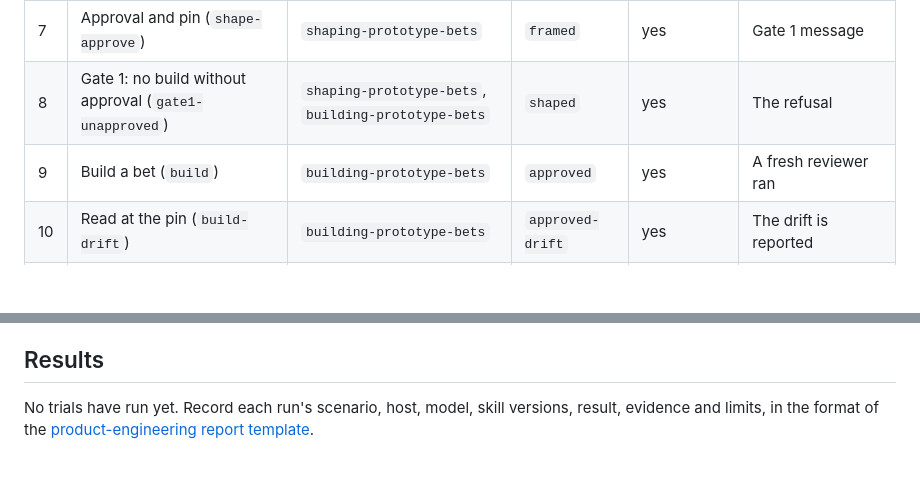
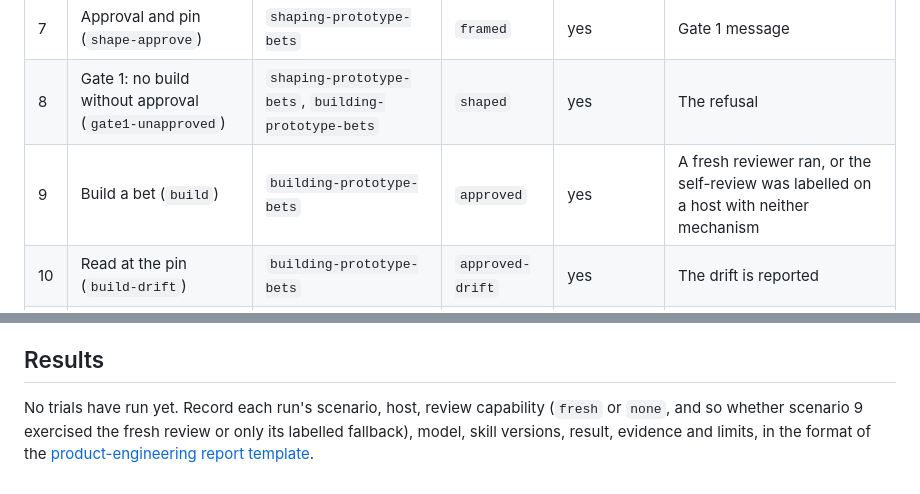
Before and after one commit to theultimate-dev/skills, a Markdown page: evaluations/product-prototyping/scenarios.md, 2 parts joined by grey strips. Drawn GitHub-style; blank space fills up the shorter version.

```diff
--- a/evaluations/product-prototyping/scenarios.md
+++ b/evaluations/product-prototyping/scenarios.md
@@ -72,7 +75,7 @@ Planted across the fixtures, and listed only here:
 | 6 | Too big for the appetite (`shape-too-big`) | `shaping-prototype-bets` | `framed-big` | yes | What was left out |
 | 7 | Approval and pin (`shape-approve`) | `shaping-prototype-bets` | `framed` | yes | Gate 1 message |
 | 8 | Gate 1: no build without approval (`gate1-unapproved`) | `shaping-prototype-bets`, `building-prototype-bets` | `shaped` | yes | The refusal |
-| 9 | Build a bet (`build`) | `building-prototype-bets` | `approved` | yes | A fresh reviewer ran |
+| 9 | Build a bet (`build`) | `building-prototype-bets` | `approved` | yes | A fresh reviewer ran, or the self-review was labelled on a host with neither mechanism |
 | 10 | Read at the pin (`build-drift`) | `building-prototype-bets` | `approved-drift` | yes | The drift is reported |
 | 11 | Inside the autonomy line (`build-noctx`) | `building-prototype-bets` | `approved-noctx` | yes | Says what it did not do |
 | 12 | Cut at the limit (`appetite-cut`) | `building-prototype-bets` | `appetite-cut` | yes | |
@@ -264,4 +267,4 @@ Static, no agent: `python3 "$EVAL/grade.py" "$REPO_ROOT" contract`.
 
 ## Results
 
-No trials have run yet. Record each run's scenario, host, model, skill versions, result, evidence and limits, in the format of the [product-engineering report template](../product-engineering/evaluation-report.md).
+No trials have run yet. Record each run's scenario, host, review capability (`fresh` or `none`, and so whether scenario 9 exercised the fresh review or only its labelled fallback), model, skill versions, result, evidence and limits, in the format of the [product-engineering report template](../product-engineering/evaluation-report.md).
```
Also changed, not shown: other parts of evaluations/product-prototyping/scenarios.md (+20 -17 lines).
